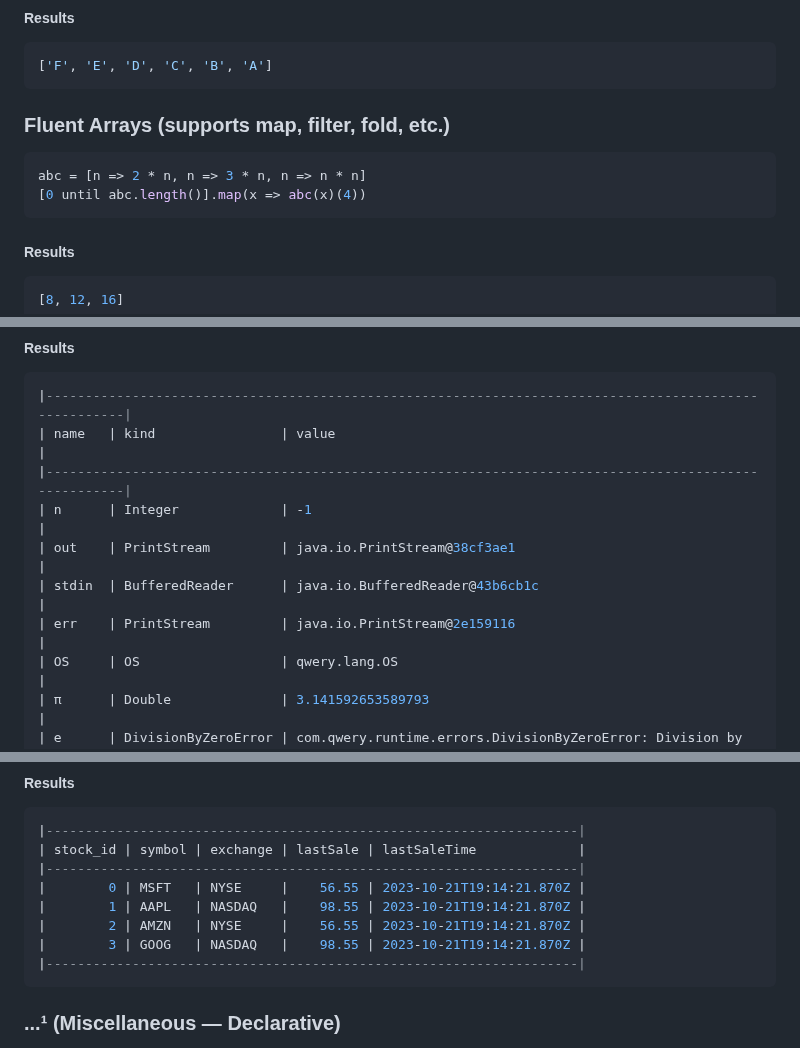
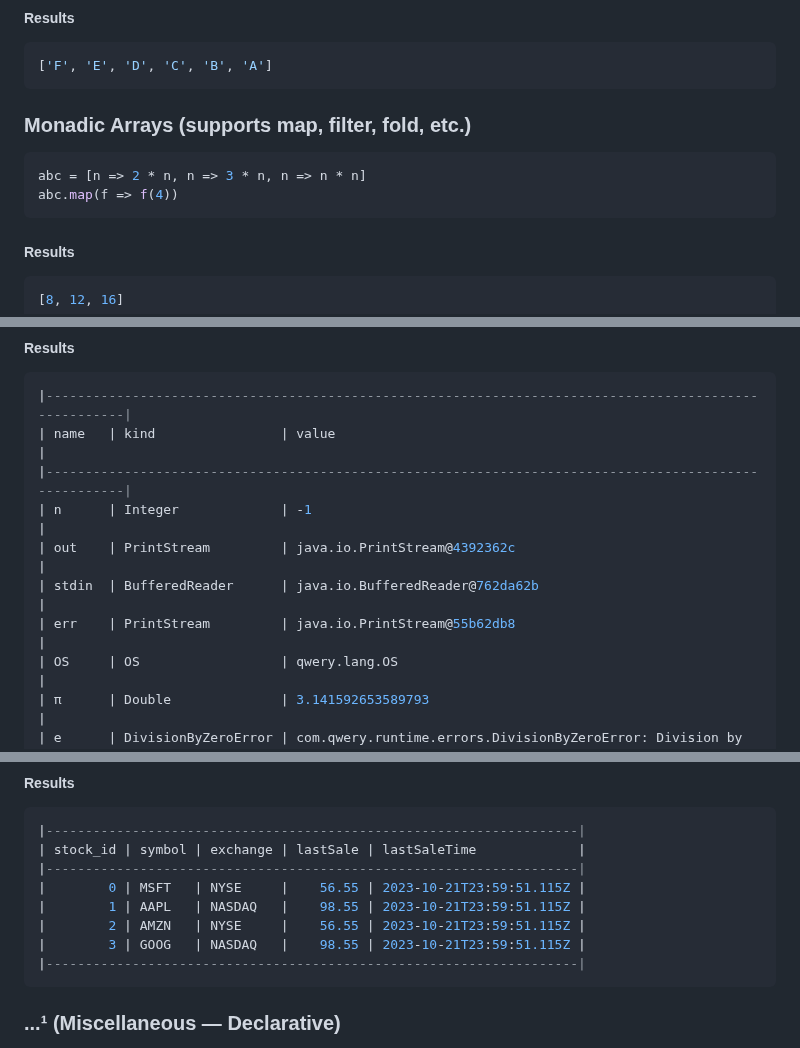
Before and after one commit to ldaniels528/lollypop, a Markdown page: README.md, 3 parts joined by grey strips. Rendered like a GitHub page.

````diff
--- a/README.md
+++ b/README.md
@@ -90,12 +90,12 @@ java -jar ./app/core/target/scala-2.13/core-assembly-0.1.3.jar
 ```sql
 ['F', 'E', 'D', 'C', 'B', 'A']
 ```
-<a name="Fluent_Arrays_supports_map_filter_fold_etc_"></a>
-### Fluent Arrays (supports map, filter, fold, etc.)
+<a name="Monadic_Arrays_supports_map_filter_fold_etc_"></a>
+### Monadic Arrays (supports map, filter, fold, etc.)
 
 ```sql
 abc = [n => 2 * n, n => 3 * n, n => n * n]
-[0 until abc.length()].map(x => abc(x)(4))
+abc.map(f => f(4))
 ```
 ##### Results
 ```sql
@@ -876,9 +852,9 @@ this
 | name   | kind                | value                                                                 |
 |------------------------------------------------------------------------------------------------------|
 | n      | Integer             | -1                                                                    |
-| out    | PrintStream         | java.io.PrintStream@38cf3ae1                                          |
-| stdin  | BufferedReader      | java.io.BufferedReader@43b6cb1c                                       |
-| err    | PrintStream         | java.io.PrintStream@2e159116                                          |
+| out    | PrintStream         | java.io.PrintStream@4392362c                                          |
+| stdin  | BufferedReader      | java.io.BufferedReader@762da62b                                       |
+| err    | PrintStream         | java.io.PrintStream@55b62db8                                          |
 | OS     | OS                  | qwery.lang.OS                                                         |
 | π      | Double              | 3.141592653589793                                                     |
 | e      | DivisionByZeroError | com.qwery.runtime.errors.DivisionByZeroError: Division by zero: n / 0 |
@@ -2902,10 +2893,10 @@ declare table if not exists TradingSystem (
 |--------------------------------------------------------------------|
 | stock_id | symbol | exchange | lastSale | lastSaleTime             |
 |--------------------------------------------------------------------|
-|        0 | MSFT   | NYSE     |    56.55 | 2023-10-21T19:14:21.870Z |
-|        1 | AAPL   | NASDAQ   |    98.55 | 2023-10-21T19:14:21.870Z |
-|        2 | AMZN   | NYSE     |    56.55 | 2023-10-21T19:14:21.870Z |
-|        3 | GOOG   | NASDAQ   |    98.55 | 2023-10-21T19:14:21.870Z |
+|        0 | MSFT   | NYSE     |    56.55 | 2023-10-21T23:59:51.115Z |
+|        1 | AAPL   | NASDAQ   |    98.55 | 2023-10-21T23:59:51.115Z |
+|        2 | AMZN   | NYSE     |    56.55 | 2023-10-21T23:59:51.115Z |
+|        3 | GOOG   | NASDAQ   |    98.55 | 2023-10-21T23:59:51.115Z |
 |--------------------------------------------------------------------|
 ```
 ### ...¹ (Miscellaneous &#8212; Declarative)
````
Also changed, not shown: other parts of README.md (+69 -78 lines), docs/images/Help_By_Category.png, docs/images/Help_By_Paradigm.png, docs/images/Small_Caps.png, 1 other file.
